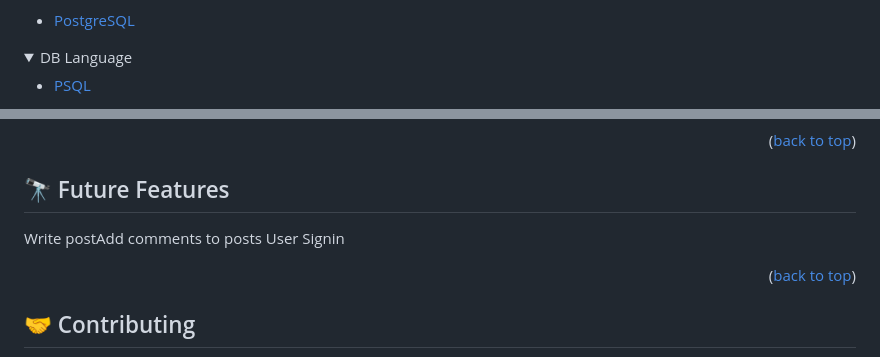
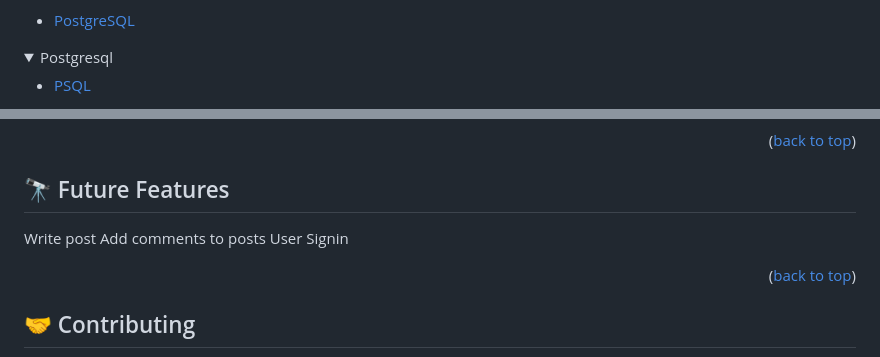
Before and after one commit to RileyManda/blog-app, a Markdown page: README.md, 2 parts joined by grey strips. Drawn GitHub-style; folded sections open.

Commit message:
Updated readme-format on features

```diff
--- a/README.md
+++ b/README.md
@@ -81,6 +81,6 @@
 </details>
 
 <details>
-<summary>DB Language</summary>
+<summary>Postgresql</summary>
   <ul>
     <li><a href="https://www.mysql.com/">PSQL</a></li>
@@ -190,7 +197,8 @@ Example:
 ## 🔭 Future Features <a name="future-features"></a>
 
 
-Write postAdd comments to posts
+Write post
+Add comments to posts
 User Signin
 
 <p align="right">(<a href="#readme-top">back to top</a>)</p>
```
Also changed, not shown: other parts of README.md (+7 -0 lines).
